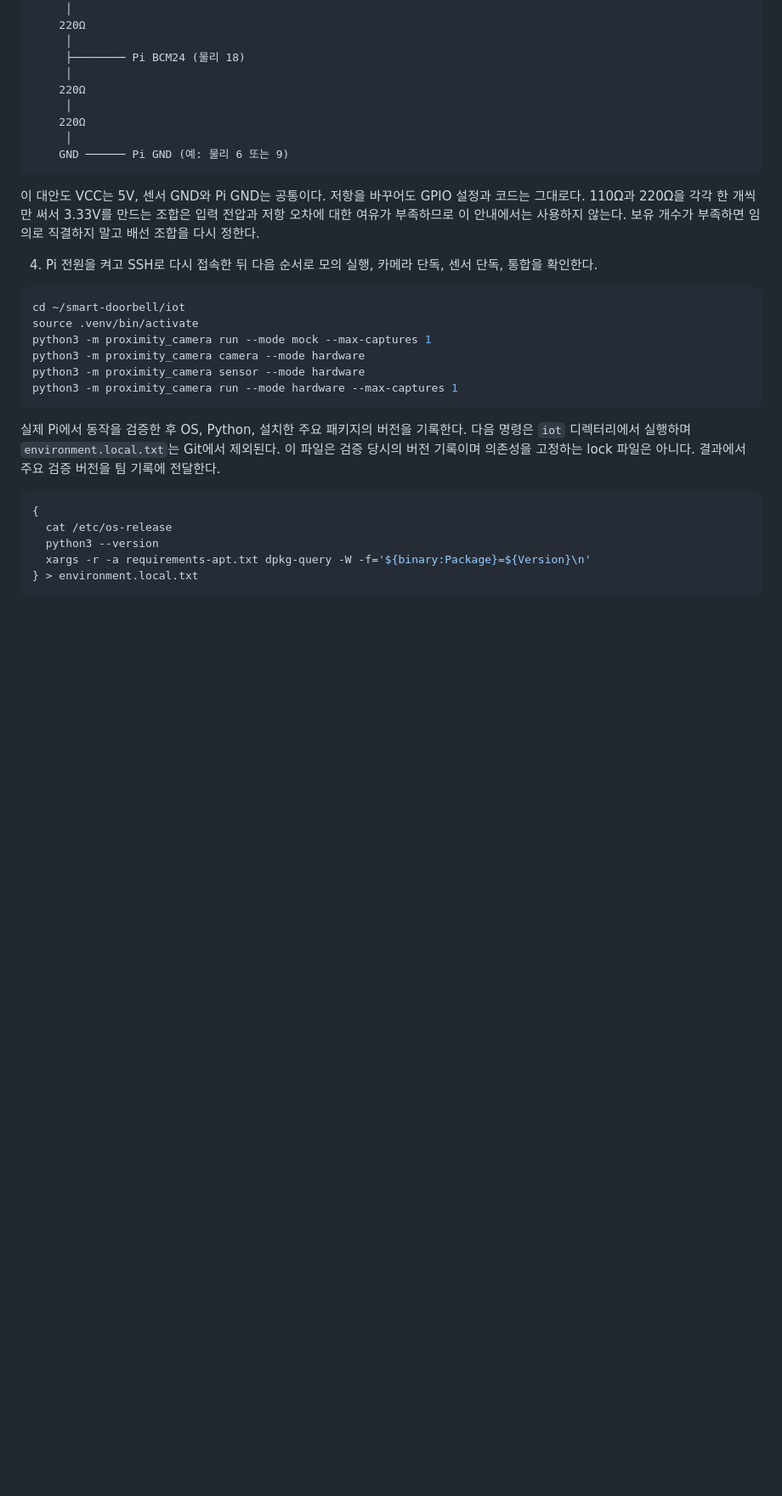
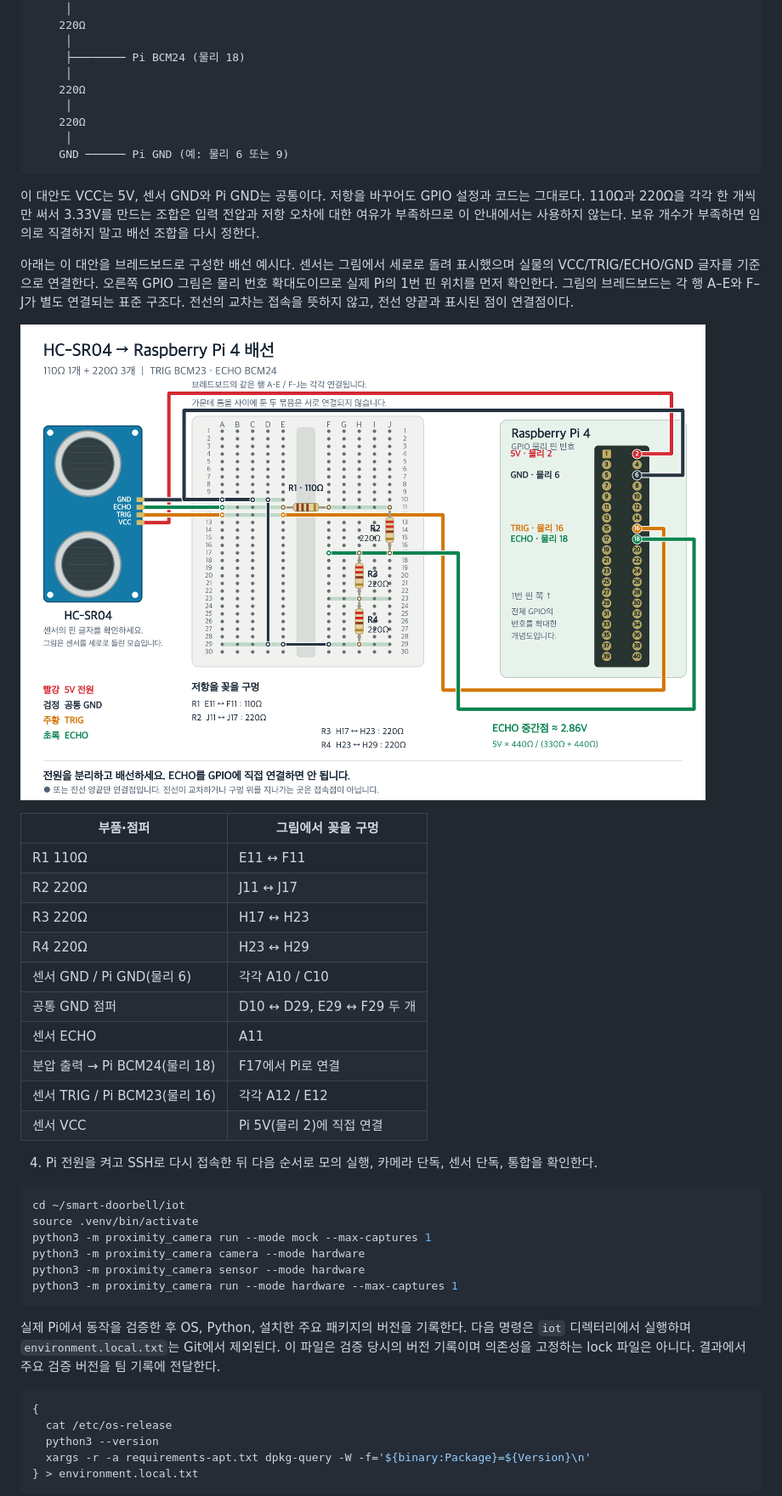
Before and after one commit to yunho04/smart-doorbell, a Markdown page: iot/README.md, the part around the change. Shown at 85% size. Drawn GitHub-style; pictures changed too: iot/docs/hc-sr04-wiring-110-220.png (added); blank space fills up the shorter version.

Commit message:
docs(iot): illustrate HC-SR04 breadboard wiring

````diff
--- a/iot/README.md
+++ b/iot/README.md
@@ -90,6 +90,23 @@ HC-SR04 ECHO
 
 이 대안도 VCC는 5V, 센서 GND와 Pi GND는 공통이다. 저항을 바꾸어도 GPIO 설정과 코드는 그대로다. 110Ω과 220Ω을 각각 한 개씩만 써서 3.33V를 만드는 조합은 입력 전압과 저항 오차에 대한 여유가 부족하므로 이 안내에서는 사용하지 않는다. 보유 개수가 부족하면 임의로 직결하지 말고 배선 조합을 다시 정한다.
 
+아래는 이 대안을 브레드보드로 구성한 배선 예시다. 센서는 그림에서 세로로 돌려 표시했으며 실물의 VCC/TRIG/ECHO/GND 글자를 기준으로 연결한다. 오른쪽 GPIO 그림은 물리 번호 확대도이므로 실제 Pi의 1번 핀 위치를 먼저 확인한다. 그림의 브레드보드는 각 행 A–E와 F–J가 별도 연결되는 표준 구조다. 전선의 교차는 접속을 뜻하지 않고, 전선 양끝과 표시된 점이 연결점이다.
+
+![HC-SR04와 Pi 4의 110Ω·220Ω 분압 배선도](docs/hc-sr04-wiring-110-220.png)
+
+| 부품·점퍼 | 그림에서 꽂을 구멍 |
+|---|---|
+| R1 110Ω | E11 ↔ F11 |
+| R2 220Ω | J11 ↔ J17 |
+| R3 220Ω | H17 ↔ H23 |
+| R4 220Ω | H23 ↔ H29 |
+| 센서 GND / Pi GND(물리 6) | 각각 A10 / C10 |
+| 공통 GND 점퍼 | D10 ↔ D29, E29 ↔ F29 두 개 |
+| 센서 ECHO | A11 |
+| 분압 출력 → Pi BCM24(물리 18) | F17에서 Pi로 연결 |
+| 센서 TRIG / Pi BCM23(물리 16) | 각각 A12 / E12 |
+| 센서 VCC | Pi 5V(물리 2)에 직접 연결 |
+
 4. Pi 전원을 켜고 SSH로 다시 접속한 뒤 다음 순서로 모의 실행, 카메라 단독, 센서 단독, 통합을 확인한다.
 
 ```bash
````
